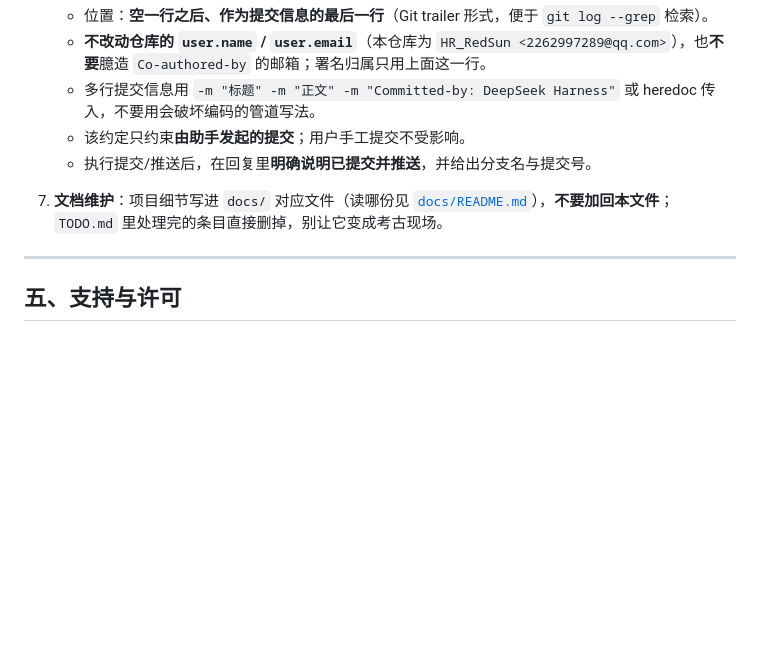
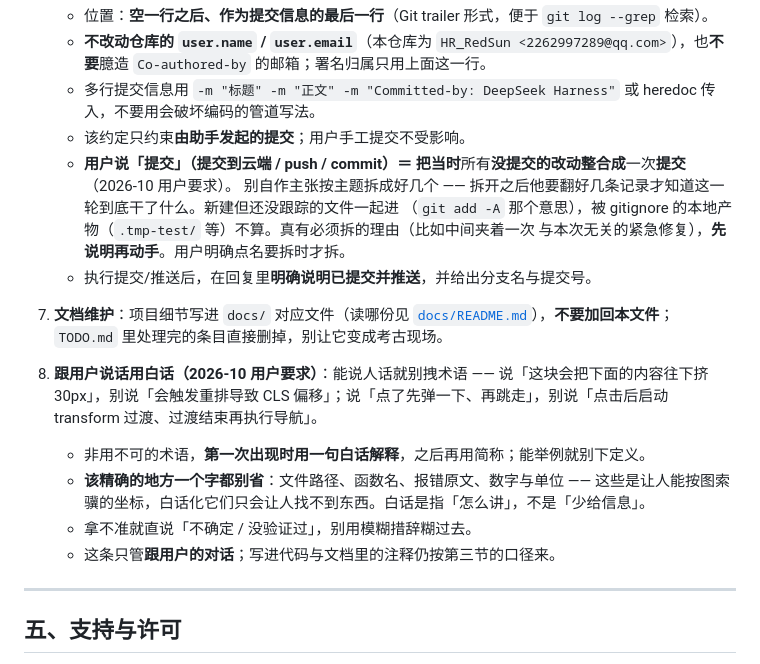
Before and after one commit to Redsun-supper/weblearn, a Markdown page: CLAUDE.md, the part around the change. Rendered like a GitHub page; blank space fills up the shorter version.

Commit message:
docs: CLAUDE.md 补两条工作约定（提交打成一次、对话用白话）
- 第四节第 6 条（Git 提交标注）追加：用户说「提交」（提交到云端 / push / commit）
  ＝ 把当时**所有**没提交的改动整合成**一次**提交，新建但还没跟踪的文件一起进，
  被 gitignore 的本地产物不算；不按主题自行拆分，真有必须拆的理由先说明再动手。
- 第四节新增第 8 条：跟用户对话用白话，术语第一次出现时用一句白话解释；文件路径、
  函数名、报错原文、数字与单位保持精确（那是按图索骥的坐标）；拿不准就直说
  「不确定 / 没验证过」。这条只管对话，代码与文档注释仍按第三节口径写。
- 两条都追加在末尾，未插入中间、也未重新编号 —— 项目里多处写着「见第四节第 5 条」
  这类指路牌，一挪号就全指错了。

Committed-by: DeepSeek Harness

```diff
--- a/CLAUDE.md
+++ b/CLAUDE.md
@@ -76,8 +76,17 @@
    - **不改动仓库的 `user.name` / `user.email`**（本仓库为 `HR_RedSun <2262997289@qq.com>`），也**不要**臆造 `Co-authored-by` 的邮箱；署名归属只用上面这一行。
    - 多行提交信息用 `-m "标题" -m "正文" -m "Committed-by: DeepSeek Harness"` 或 heredoc 传入，不要用会破坏编码的管道写法。
    - 该约定只约束**由助手发起的提交**；用户手工提交不受影响。
+   - **用户说「提交」（提交到云端 / push / commit）＝ 把当时**所有**没提交的改动整合成**一次**提交**（2026-10 用户要求）。
+     别自作主张按主题拆成好几个 —— 拆开之后他要翻好几条记录才知道这一轮到底干了什么。新建但还没跟踪的文件一起进
+     （`git add -A` 那个意思），被 gitignore 的本地产物（`.tmp-test/` 等）不算。真有必须拆的理由（比如中间夹着一次
+     与本次无关的紧急修复），**先说明再动手**。用户明确点名要拆时才拆。
    - 执行提交/推送后，在回复里**明确说明已提交并推送**，并给出分支名与提交号。
 7. **文档维护**：项目细节写进 `docs/` 对应文件（读哪份见 [`docs/README.md`](docs/README.md)），**不要加回本文件**；`TODO.md` 里处理完的条目直接删掉，别让它变成考古现场。
+8. **跟用户说话用白话（2026-10 用户要求）**：能说人话就别拽术语 —— 说「这块会把下面的内容往下挤 30px」，别说「会触发重排导致 CLS 偏移」；说「点了先弹一下、再跳走」，别说「点击后启动 transform 过渡、过渡结束再执行导航」。
+   - 非用不可的术语，**第一次出现时用一句白话解释**，之后再用简称；能举例就别下定义。
+   - **该精确的地方一个字都别省**：文件路径、函数名、报错原文、数字与单位 —— 这些是让人能按图索骥的坐标，白话化它们只会让人找不到东西。白话是指「怎么讲」，不是「少给信息」。
+   - 拿不准就直说「不确定 / 没验证过」，别用模糊措辞糊过去。
+   - 这条只管**跟用户的对话**；写进代码与文档里的注释仍按第三节的口径来。
 
 ---
 
```
